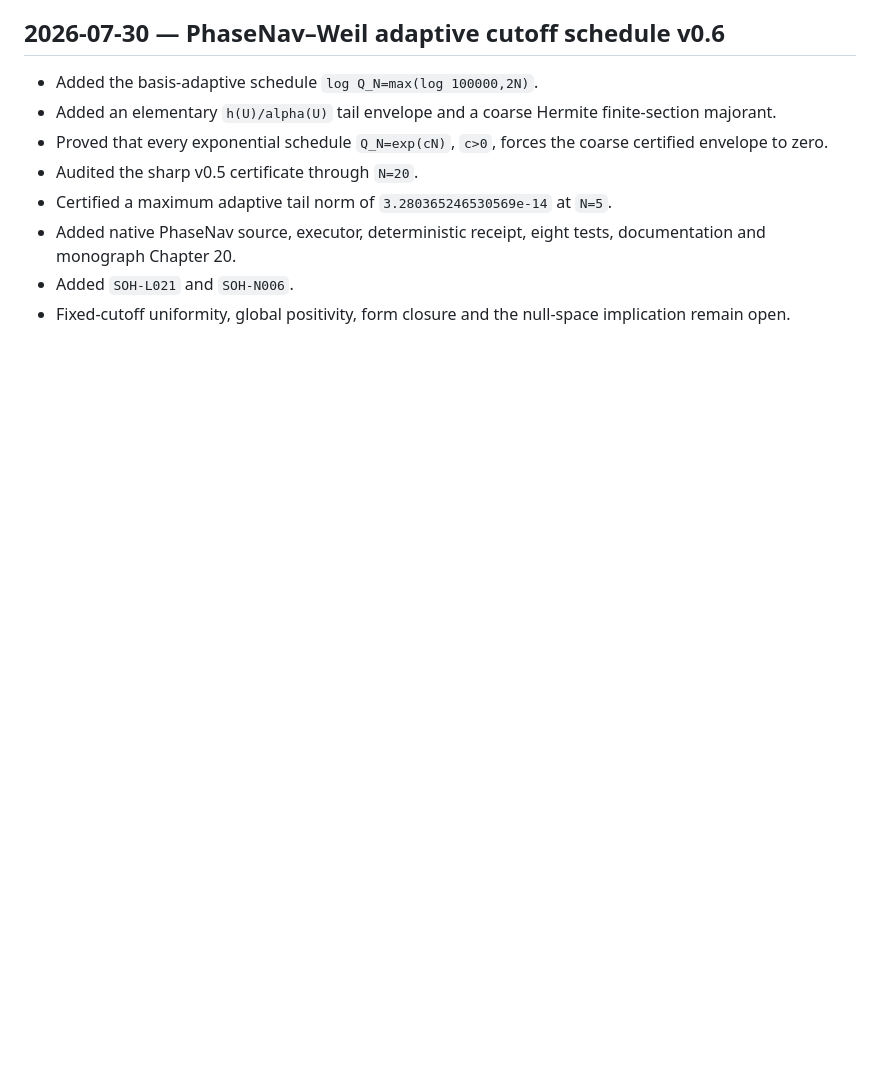
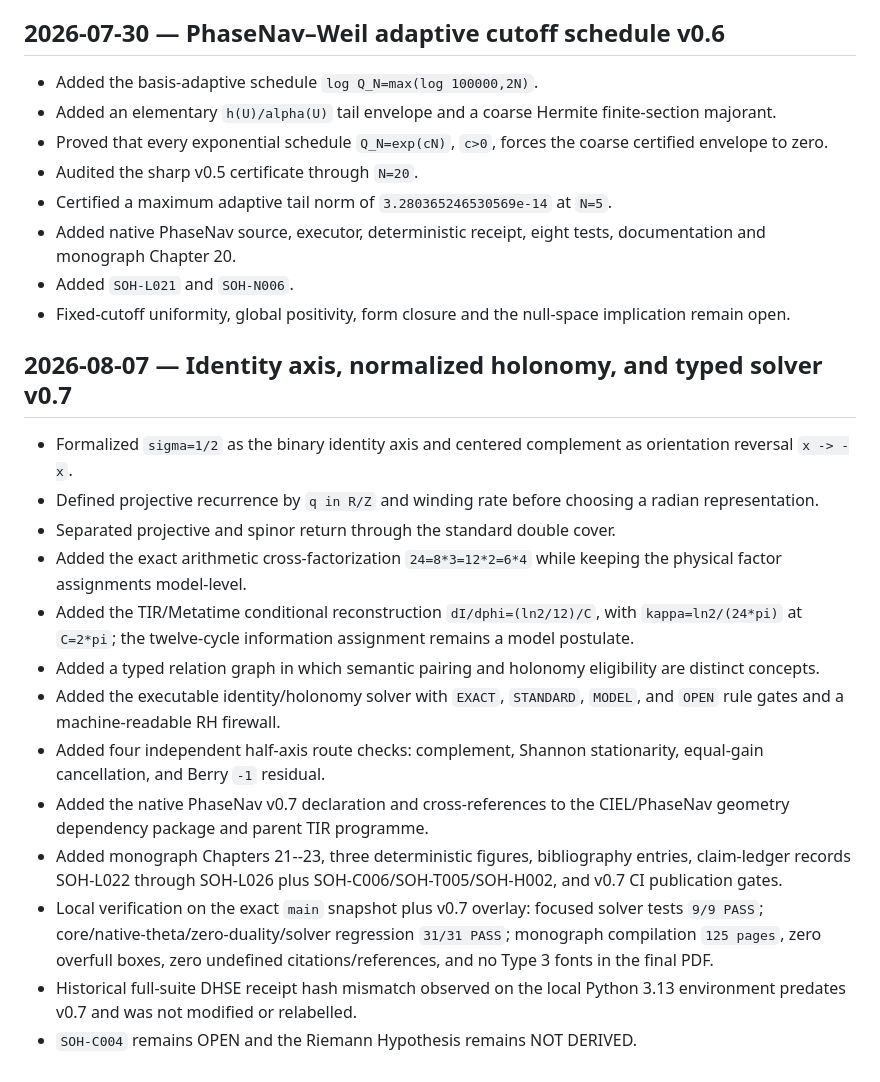
Before and after one commit to AdrianLipa90/secret-of-a-half, a Markdown page: CHANGELOG.md, the part around the change. GitHub-like rendering; blank space fills up the shorter version.

Commit message:
docs: append v0.7 identity-holonomy release notes

```diff
--- a/CHANGELOG.md
+++ b/CHANGELOG.md
@@ -76,3 +76,19 @@ This file is append-only. Existing entries must not be deleted or rewritten.
 - Added native PhaseNav source, executor, deterministic receipt, eight tests, documentation and monograph Chapter 20.
 - Added `SOH-L021` and `SOH-N006`.
 - Fixed-cutoff uniformity, global positivity, form closure and the null-space implication remain open.
+
+## 2026-08-07 — Identity axis, normalized holonomy, and typed solver v0.7
+
+- Formalized `sigma=1/2` as the binary identity axis and centered complement as orientation reversal `x -> -x`.
+- Defined projective recurrence by `q in R/Z` and winding rate before choosing a radian representation.
+- Separated projective and spinor return through the standard double cover.
+- Added the exact arithmetic cross-factorization `24=8*3=12*2=6*4` while keeping the physical factor assignments model-level.
+- Added the TIR/Metatime conditional reconstruction `dI/dphi=(ln2/12)/C`, with `kappa=ln2/(24*pi)` at `C=2*pi`; the twelve-cycle information assignment remains a model postulate.
+- Added a typed relation graph in which semantic pairing and holonomy eligibility are distinct concepts.
+- Added the executable identity/holonomy solver with `EXACT`, `STANDARD`, `MODEL`, and `OPEN` rule gates and a machine-readable RH firewall.
+- Added four independent half-axis route checks: complement, Shannon stationarity, equal-gain cancellation, and Berry `-1` residual.
+- Added the native PhaseNav v0.7 declaration and cross-references to the CIEL/PhaseNav geometry dependency package and parent TIR programme.
+- Added monograph Chapters 21--23, three deterministic figures, bibliography entries, claim-ledger records SOH-L022 through SOH-L026 plus SOH-C006/SOH-T005/SOH-H002, and v0.7 CI publication gates.
+- Local verification on the exact `main` snapshot plus v0.7 overlay: focused solver tests `9/9 PASS`; core/native-theta/zero-duality/solver regression `31/31 PASS`; monograph compilation `125 pages`, zero overfull boxes, zero undefined citations/references, and no Type 3 fonts in the final PDF.
+- Historical full-suite DHSE receipt hash mismatch observed on the local Python 3.13 environment predates v0.7 and was not modified or relabelled.
+- `SOH-C004` remains OPEN and the Riemann Hypothesis remains NOT DERIVED.
```
